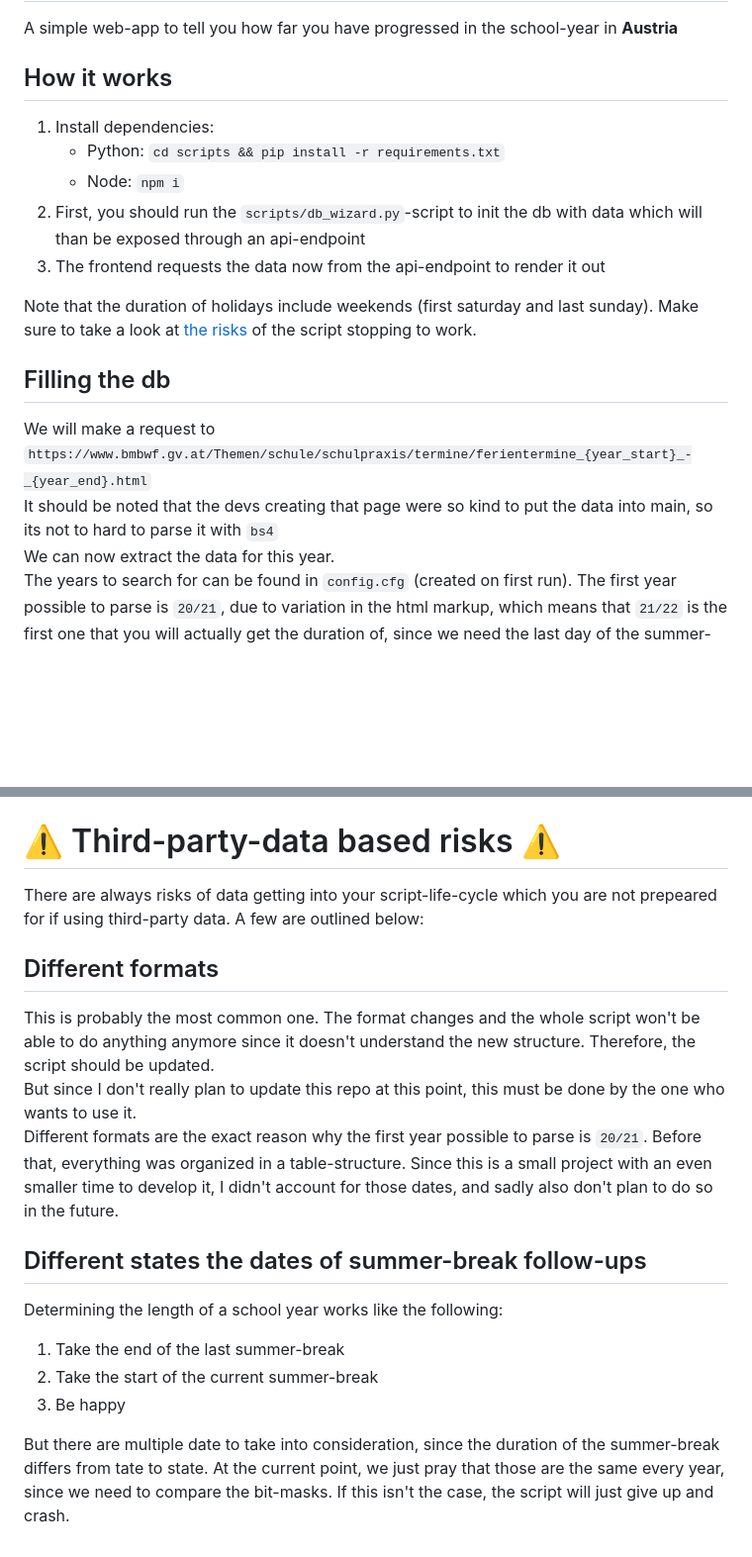
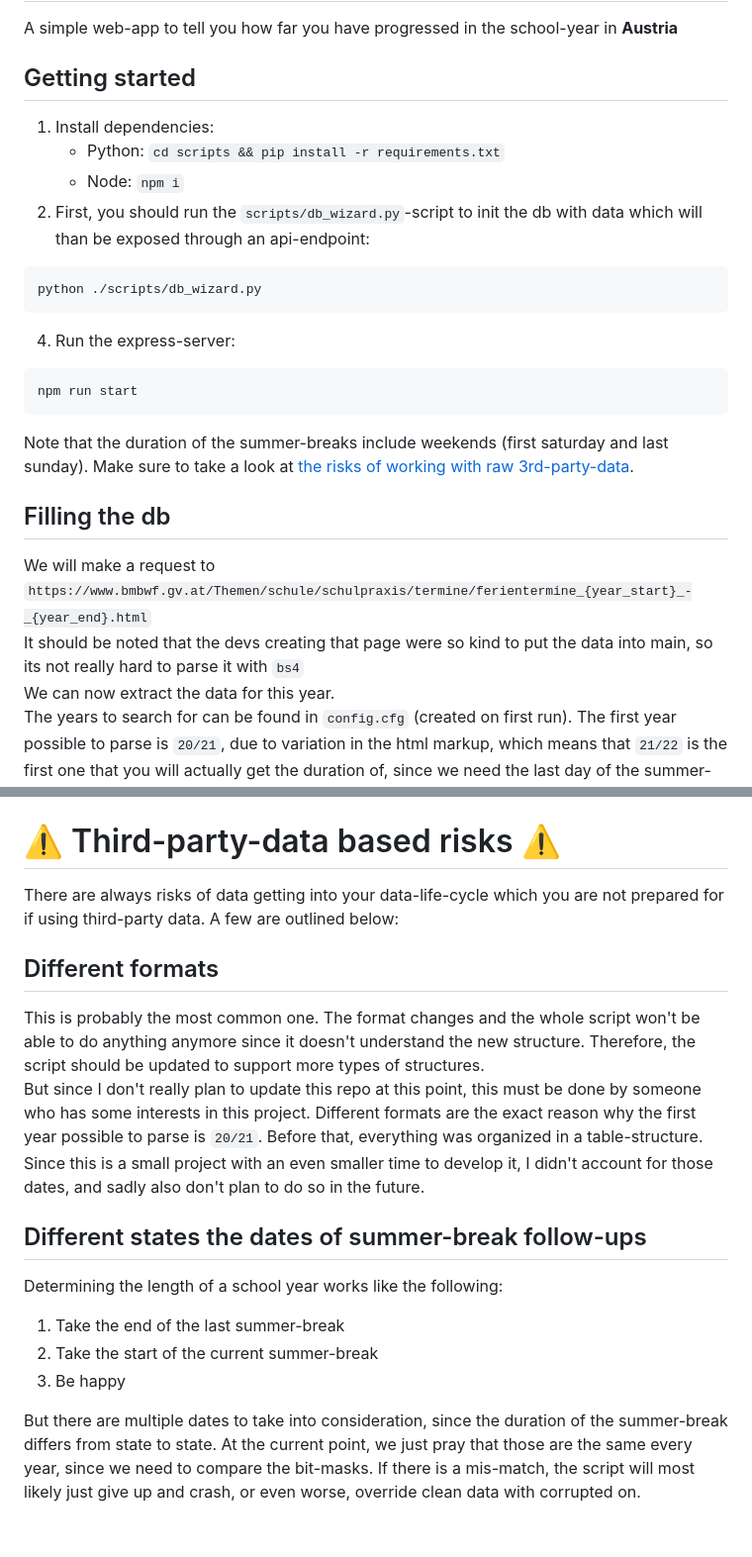
Before and after one commit to the-real-nox/progbot, a Markdown page: README.md, 2 parts joined by grey strips. Shown: that part at 99% size. GitHub-like rendering; blank space fills up the shorter version.

````diff
--- a/README.md
+++ b/README.md
@@ -1,19 +1,25 @@
 # School-prog 🕛
 A simple web-app to tell you how far you have progressed in the school-year in **Austria**
 
-## How it works
+## Getting started
 1. Install dependencies:
     - Python: `cd scripts && pip install -r requirements.txt`
     - Node: `npm i`
-2. First, you should run the `scripts/db_wizard.py`-script to init the db with data which will than be exposed through an api-endpoint
-3. The frontend requests the data now from the api-endpoint to render it out
+2. First, you should run the `scripts/db_wizard.py`-script to init the db with data which will than be exposed through an api-endpoint:
+```
+python ./scripts/db_wizard.py
+```
+4. Run the express-server:
+```
+npm run start
+```
 
-Note that the duration of holidays include weekends (first saturday and last sunday).
-Make sure to take a look at [the risks](#⚠️-third-party-data-based-risks-⚠️) of the script stopping to work.
+Note that the duration of the summer-breaks include weekends (first saturday and last sunday).
+Make sure to take a look at [the risks of working with raw 3rd-party-data](#⚠️-third-party-data-based-risks-⚠️).
 
 ## Filling the db
 We will make a request to `https://www.bmbwf.gv.at/Themen/schule/schulpraxis/termine/ferientermine_{year_start}_-_{year_end}.html`
-It should be noted that the devs creating that page were so kind to put the data into main, so its not to hard to parse it with `bs4`
+It should be noted that the devs creating that page were so kind to put the data into main, so its not really hard to parse it with `bs4`
 We can now extract the data for this year.
 The years to search for can be found in `config.cfg` (created on first run).
 The first year possible to parse is `20/21`, due to variation in the html markup, which means that `21/22` is the first one that you will actually get the duration of, since we need the last day of the summer-break a year before in order to retrieve the length of the school-year.
@@ -103,10 +88,10 @@ For every year, the following structure is kept in memory:
 
 # ⚠️ Third-party-data based risks ⚠️
-There are always risks of data getting into your script-life-cycle which you are not prepeared for if using third-party data. A few are outlined below:
+There are always risks of data getting into your data-life-cycle which you are not prepared for if using third-party data. A few are outlined below:
 ## Different formats
 This is probably the most common one. The format changes and the whole script won't be able to do anything anymore since it doesn't understand the new structure.
-Therefore, the script should be updated.
-But since I don't really plan to update this repo at this point, this must be done by the one who wants to use it.
+Therefore, the script should be updated to support more types of structures.
+But since I don't really plan to update this repo at this point, this must be done by someone who has some interests in this project.
 Different formats are the exact reason why the first year possible to parse is `20/21`. Before that, everything was organized in a table-structure. Since this is a small
 project with an even smaller time to develop it, I didn't account for those dates, and sadly also don't plan to do so in the future.
 
@@ -116,4 +101,4 @@ Determining the length of a school year works like the following:
 2. Take the start of the current summer-break
 3. Be happy
 
-But there are multiple date to take into consideration, since the duration of the summer-break differs from tate to state. At the current point, we just pray that those are the same every year, since we need to compare the bit-masks. If this isn't the case, the script will just give up and crash.
+But there are multiple dates to take into consideration, since the duration of the summer-break differs from state to state. At the current point, we just pray that those are the same every year, since we need to compare the bit-masks. If there is a mis-match, the script will most likely just give up and crash, or even worse, override clean data with corrupted on.
````
Also changed, not shown: other parts of README.md (+11 -32 lines), API_DOC.md (+15 -14 lines).
